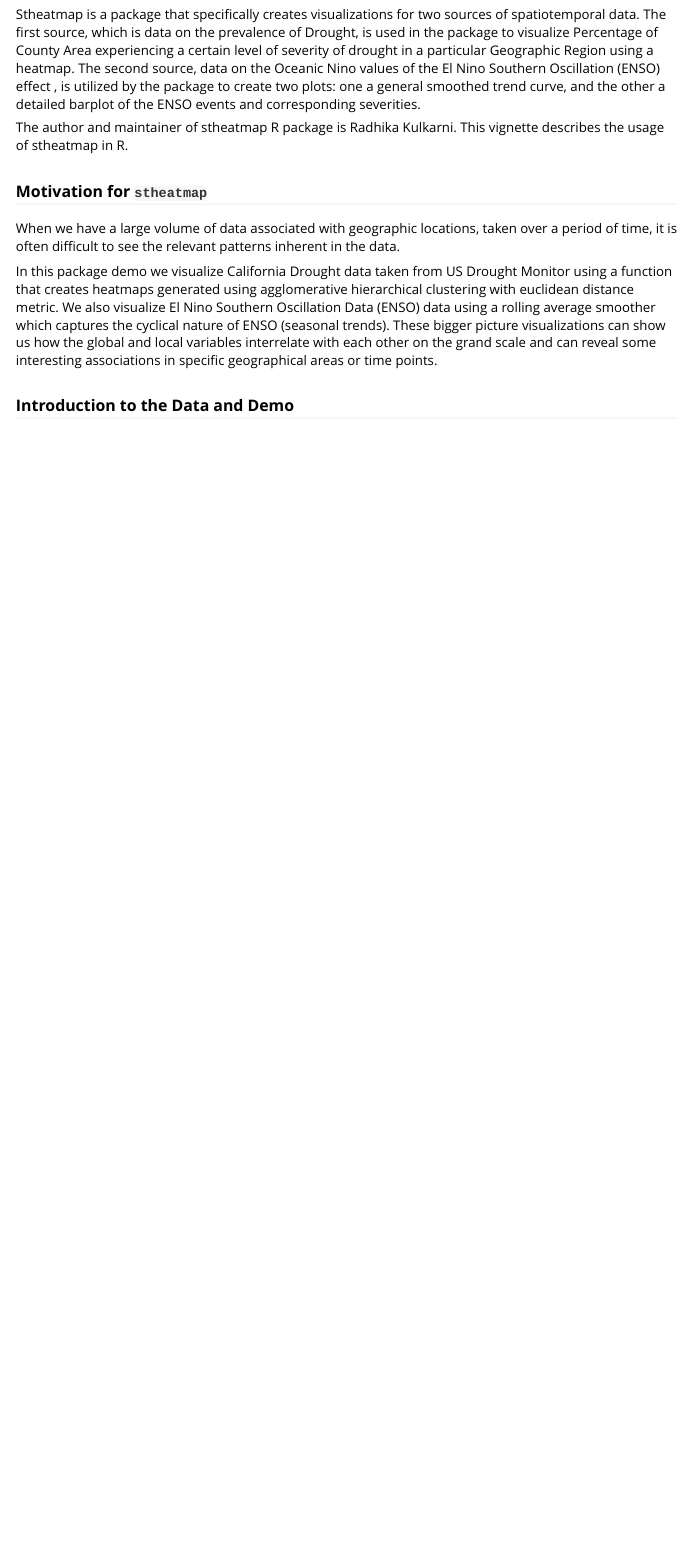
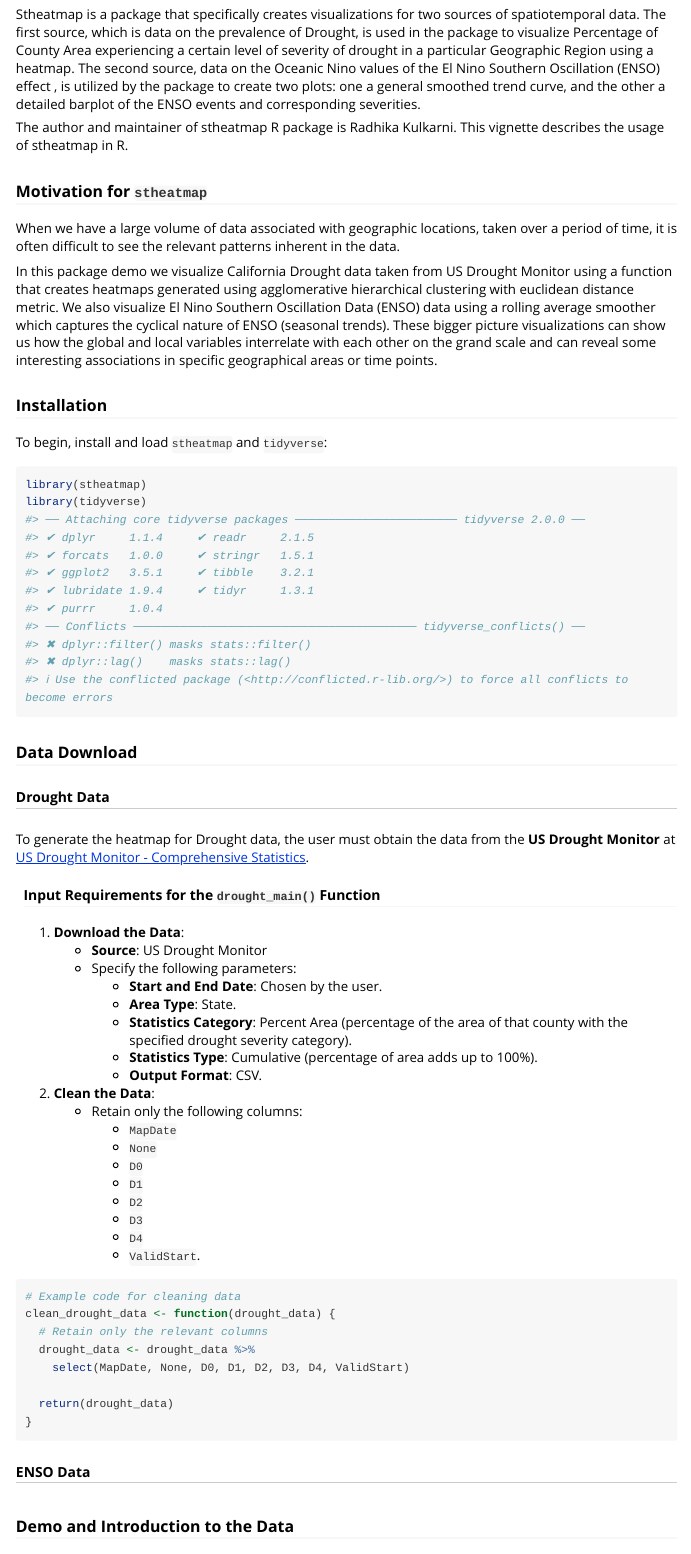
Before and after one commit to rrkulkarni108/stheatmap, an R Markdown document (vignettes/stheatmap-vignette.Rmd): the page in a window 1100 px wide, from 170 px down. Rendered offline with R 4.5, knitr and Pandoc, with nearby package versions; some code elsewhere in the file could not run offline; long lines of code are wrapped.

Commit message:
added more details to vignette on data download, usage

````diff
--- a/vignettes/stheatmap-vignette.Rmd
+++ b/vignettes/stheatmap-vignette.Rmd
@@ -35,8 +35,61 @@ When we have a large volume of data associated with geographic locations, taken
 In this package demo we visualize California Drought data taken from US Drought Monitor using a function that creates heatmaps generated using agglomerative hierarchical clustering with euclidean distance metric. We also visualize El Nino Southern Oscillation Data (ENSO) data using a rolling average smoother which captures the cyclical nature of ENSO (seasonal trends). These bigger picture visualizations can show us how the global and local variables interrelate with each other on the grand scale and can reveal some interesting associations in specific geographical areas or time points.
 
 
+### Installation
 
-### Introduction to the Data and Demo
+To begin, install and load `stheatmap` and `tidyverse`:
+
+```{r, warning=FALSE}
+library(stheatmap)
+library(tidyverse)
+```
+
+
+
+### Data Download
+
+##### Drought Data
+
+To generate the heatmap for Drought data, the user must obtain the data from the **US Drought Monitor** at [US Drought Monitor - Comprehensive Statistics](https://droughtmonitor.unl.edu/DmData/DataDownload/ComprehensiveStatistics.aspx).
+
+#### Input Requirements for the `drought_main()` Function
+
+1. **Download the Data**:
+   - **Source**: US Drought Monitor
+   - Specify the following parameters:
+     - **Start and End Date**: Chosen by the user.
+     - **Area Type**: State.
+     - **Statistics Category**: Percent Area (percentage of the area of that county with the specified drought severity category).
+     - **Statistics Type**: Cumulative (percentage of area adds up to 100%).
+     - **Output Format**: CSV.
+
+2. **Clean the Data**:
+   - Retain only the following columns:
+     - `MapDate`
+     - `None`
+     - `D0`
+     - `D1`
+     - `D2`
+     - `D3`
+     - `D4`
+     - `ValidStart`.
+
+```{r}
+# Example code for cleaning data
+clean_drought_data <- function(drought_data) {
+  # Retain only the relevant columns
+  drought_data <- drought_data %>%
+    select(MapDate, None, D0, D1, D2, D3, D4, ValidStart)
+
+  return(drought_data)
+}
+```
+
+
+##### ENSO Data
+
+
+### Demo and Introduction to the Data
 
 The Drought data is subset to be spatially in California, and the El Nino/La Nina oscillation cycle values are a global weather pattern. To investigate how these global and local weather patterns are associated, time series will be over the time period of 20 years, from January 1, 2001 - June 1, 2021. If wishing to visually compare another state's drought patterns with the ENSO effect, you may download the data for that specific state.
 
````
Also changed, not shown: vignettes/stheatmap-vignette.Rmd (24 more changed lines).
